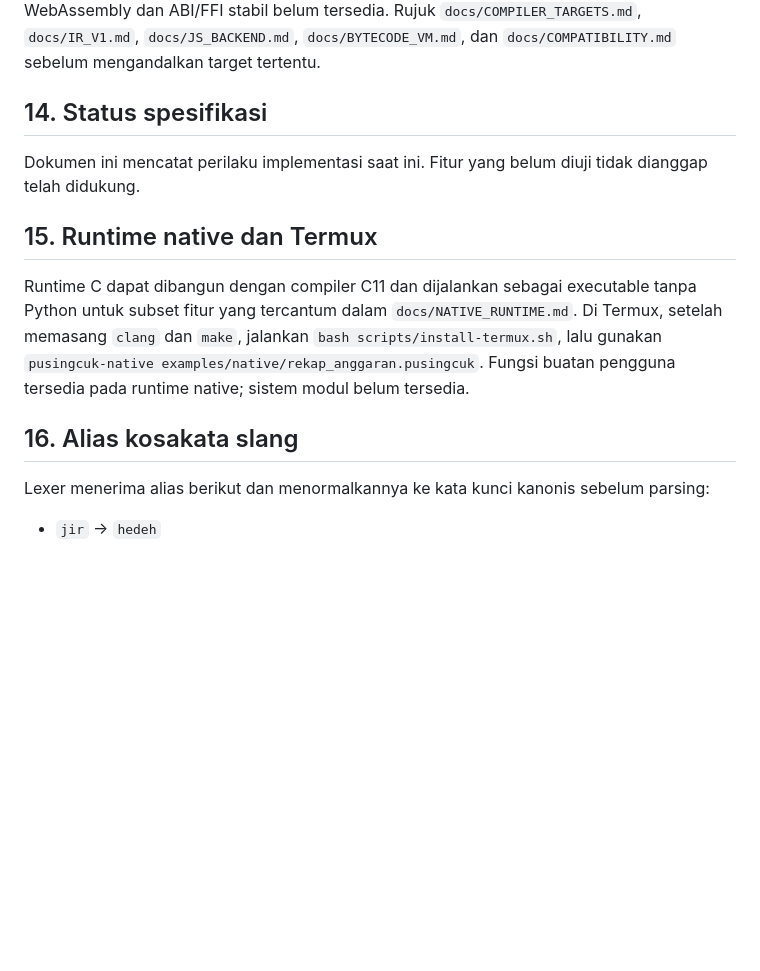
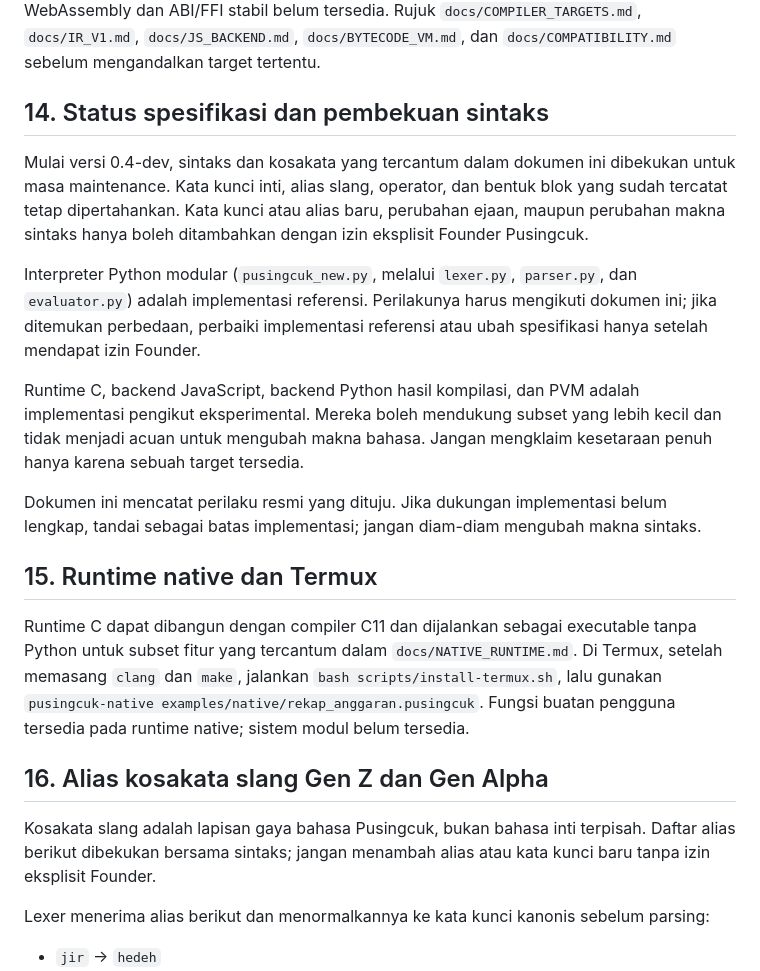
Before and after one commit to rllibo833-sudo/pusingcuk, a Markdown page: SPEC.md, the part around the change. Drawn GitHub-style; blank space fills up the shorter version.

Commit message:
Freeze Pusingcuk syntax and designate Python reference runtime

```diff
--- a/SPEC.md
+++ b/SPEC.md
@@ -120,16 +120,23 @@ Semantik bahasa harus dipisahkan dari implementasi runtime agar program dapat di
 
 Status implementasi saat ini: front-end dapat mengekspor IR v1, dan CLI `python -m compiler` memiliki target eksperimental `js`, `python`, `html`, `json`, dan `vm`. Backend source C eksperimental tersedia secara terpisah. Target-target tersebut hanya mendukung subset yang berbeda; keberadaan target bukan jaminan kesetaraan semantik atau ABI yang stabil. WebAssembly dan ABI/FFI stabil belum tersedia. Rujuk `docs/COMPILER_TARGETS.md`, `docs/IR_V1.md`, `docs/JS_BACKEND.md`, `docs/BYTECODE_VM.md`, dan `docs/COMPATIBILITY.md` sebelum mengandalkan target tertentu.
 
-## 14. Status spesifikasi
+## 14. Status spesifikasi dan pembekuan sintaks
 
-Dokumen ini mencatat perilaku implementasi saat ini.
-Fitur yang belum diuji tidak dianggap telah didukung.
+Mulai versi 0.4-dev, sintaks dan kosakata yang tercantum dalam dokumen ini dibekukan untuk masa maintenance. Kata kunci inti, alias slang, operator, dan bentuk blok yang sudah tercatat tetap dipertahankan. Kata kunci atau alias baru, perubahan ejaan, maupun perubahan makna sintaks hanya boleh ditambahkan dengan izin eksplisit Founder Pusingcuk.
+
+Interpreter Python modular (`pusingcuk_new.py`, melalui `lexer.py`, `parser.py`, dan `evaluator.py`) adalah implementasi referensi. Perilakunya harus mengikuti dokumen ini; jika ditemukan perbedaan, perbaiki implementasi referensi atau ubah spesifikasi hanya setelah mendapat izin Founder.
+
+Runtime C, backend JavaScript, backend Python hasil kompilasi, dan PVM adalah implementasi pengikut eksperimental. Mereka boleh mendukung subset yang lebih kecil dan tidak menjadi acuan untuk mengubah makna bahasa. Jangan mengklaim kesetaraan penuh hanya karena sebuah target tersedia.
+
+Dokumen ini mencatat perilaku resmi yang dituju. Jika dukungan implementasi belum lengkap, tandai sebagai batas implementasi; jangan diam-diam mengubah makna sintaks.
 
 ## 15. Runtime native dan Termux
 
 Runtime C dapat dibangun dengan compiler C11 dan dijalankan sebagai executable tanpa Python untuk subset fitur yang tercantum dalam `docs/NATIVE_RUNTIME.md`. Di Termux, setelah memasang `clang` dan `make`, jalankan `bash scripts/install-termux.sh`, lalu gunakan `pusingcuk-native examples/native/rekap_anggaran.pusingcuk`. Fungsi buatan pengguna tersedia pada runtime native; sistem modul belum tersedia.
 
-## 16. Alias kosakata slang
+## 16. Alias kosakata slang Gen Z dan Gen Alpha
+
+Kosakata slang adalah lapisan gaya bahasa Pusingcuk, bukan bahasa inti terpisah. Daftar alias berikut dibekukan bersama sintaks; jangan menambah alias atau kata kunci baru tanpa izin eksplisit Founder.
 
 Lexer menerima alias berikut dan menormalkannya ke kata kunci kanonis sebelum parsing:
 
```
